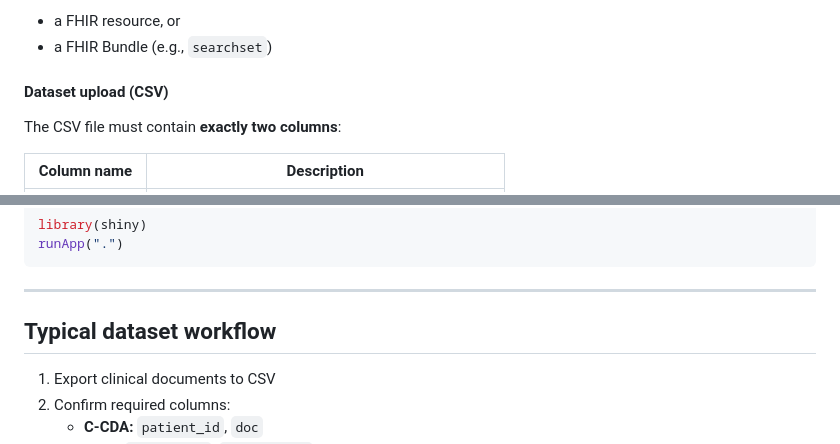
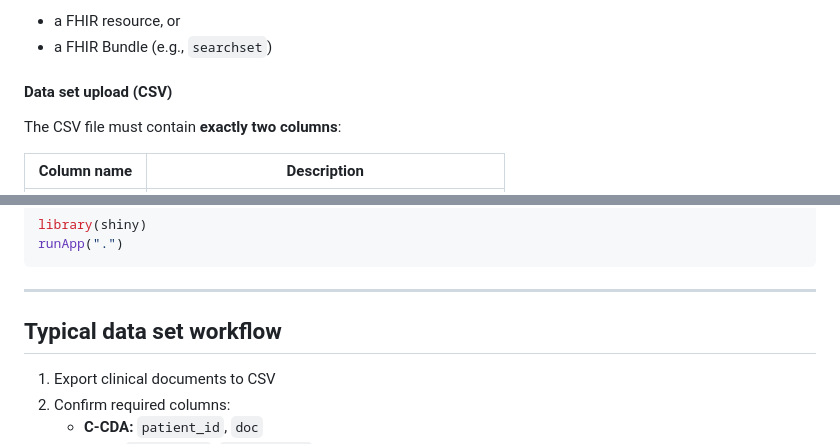
Before and after one commit to BoyceLab/CDAtransformer, a Markdown page: README.md, 2 parts joined by grey strips. GitHub-like rendering; folded sections open.

```diff
--- a/README.md
+++ b/README.md
@@ -61,7 +61,7 @@ Upload a `.txt` file where **each non-empty line** is a valid JSON object:
 - a FHIR resource, or
 - a FHIR Bundle (e.g., `searchset`)
 
-#### Dataset upload (CSV)
+#### Data set upload (CSV)
 
 The CSV file must contain **exactly two columns**:
 
@@ -152,7 +152,7 @@ runApp(".")
 
 ---
 
-## Typical dataset workflow
+## Typical data set workflow
 
 1. Export clinical documents to CSV
 2. Confirm required columns:
```
Also changed, not shown: other parts of README.md (+4 -4 lines).
